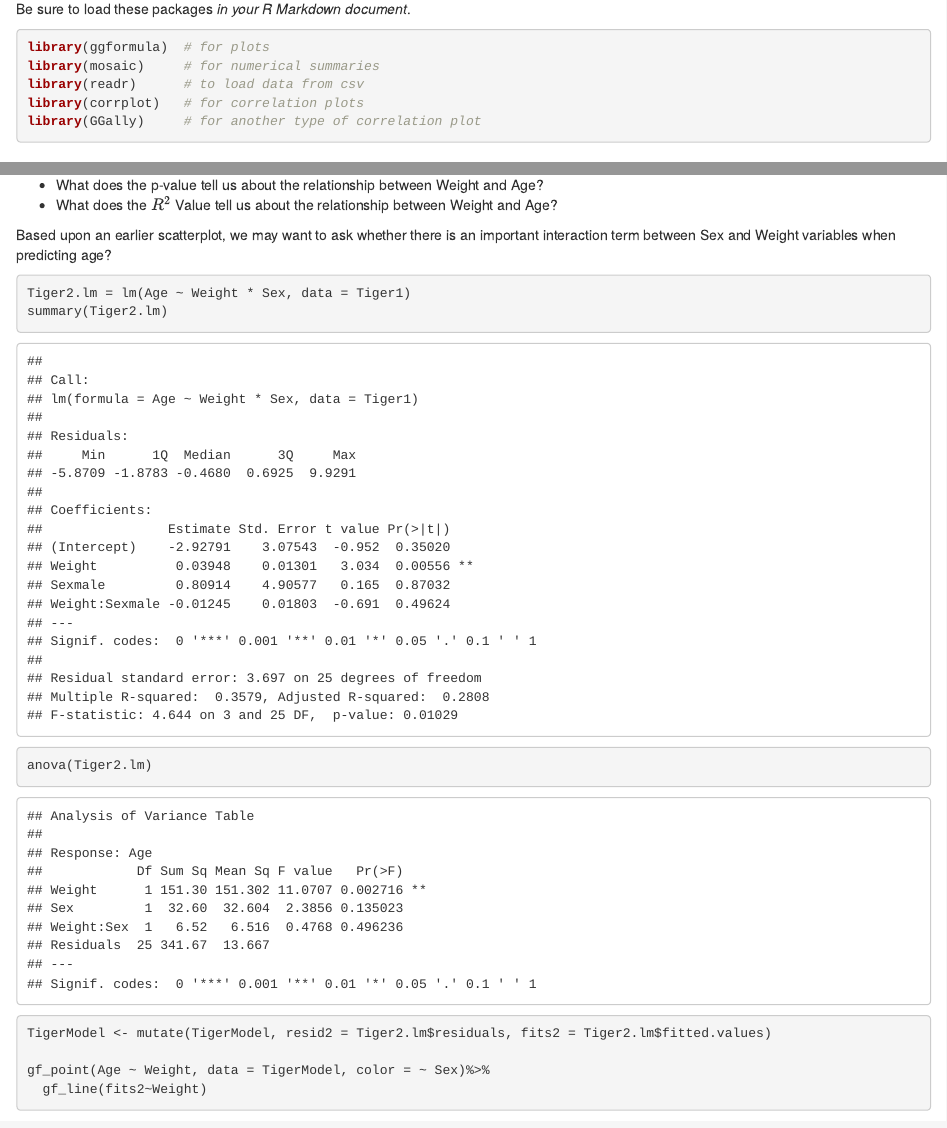
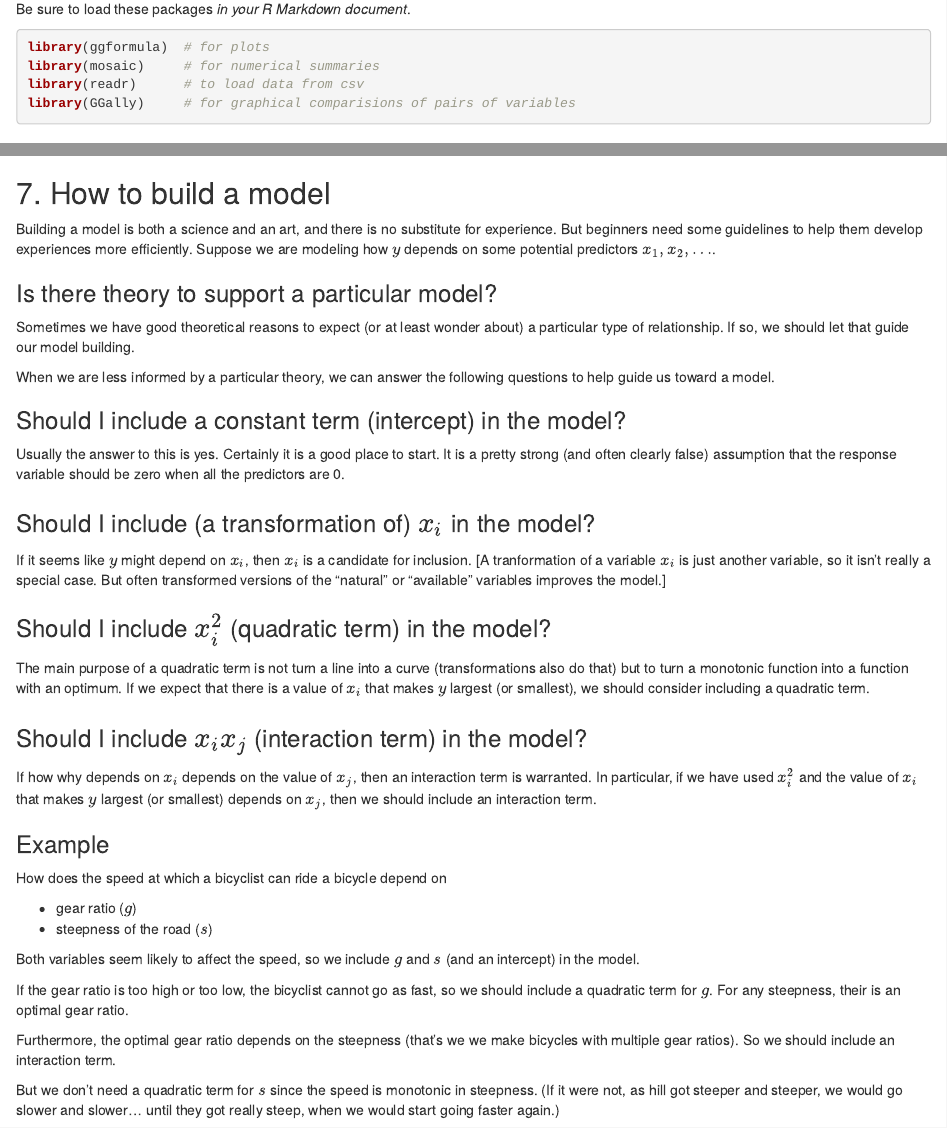
Before and after one commit to rpruim/JMM2019, an R Markdown document (docs/tigers/AmurTigerAge.Rmd): the page in a window 1100 px wide, from 570 px down, and a second part further down, joined at a grey line. Rendered offline with R 4.5, knitr and Pandoc, with nearby package versions; some code elsewhere in the file could not run offline; common packages that the code uses without loading them are loaded.

Commit message:
add some text about model creation

````diff
--- a/docs/tigers/AmurTigerAge.Rmd
+++ b/docs/tigers/AmurTigerAge.Rmd
@@ -43,8 +43,7 @@ Be sure to load these packages *in your R Markdown document*.
 library(ggformula)  # for plots
 library(mosaic)     # for numerical summaries
 library(readr)      # to load data from csv
-library(corrplot)   # for correlation plots
-library(GGally)     # for another type of correlation plot
+library(GGally)     # for graphical comparisions of pairs of variables
 ```
 
 ## Loading the data
@@ -247,3 +244,65 @@ author's use in their model?
 (Tiger's) age?
 6. How precisely would you expect to predict ages of lion's based on the model in
 the article?  How could you improve the precision of the model?
+
+
+## 7. How to build a model
+
+Building a model is both a science and an art, and there is no substitute for
+experience.  But beginners need some guidelines to help them develop experiences
+more efficiently.  Suppose we are modeling how $y$ depends on some potential
+predictors $x_1, x_2, \dots$.
+
+### Is there theory to support a particular model?
+
+Sometimes we have good theoretical reasons to expect (or at least wonder about)
+a particular type of relationship.  If so, we should let that guide our model
+building.
+
+When we are less informed by a particular theory, we can answer the following
+questions to help guide us toward a model.
+
+### Should I include a constant term (intercept) in the model?
+
+Usually the answer to this is yes.  Certainly it is a good place to start.
+It is a pretty strong (and often clearly false) assumption that the response
+variable should be zero when all the predictors are 0.
+
+### Should I include (a transformation of) $x_i$ in the model?
+
+If it seems like $y$ might depend on $x_i$, then $x_i$ is a candidate for
+inclusion.  [A tranformation of a variable $x_i$ is just another variable,
+so it isn't really a special case.  But often transformed versions of the
+"natural" or "available" variables improves the model.]
+
+### Should I include $x_i^2$ (quadratic term) in the model?
+
+The main purpose of a quadratic term is not turn a line into a curve (transformations also do that) but to turn a monotonic function into a function
+with an optimum.  If we expect that there is a value of $x_i$ that makes
+$y$ largest (or smallest), we should consider including a quadratic term.
+
+### Should I include $x_i x_j$ (interaction term) in the model?
+
+If how why depends on $x_i$ depends on the value of $x_j$, then an interaction
+term is warranted.  In particular, if we have used $x_i^2$ and the value of
+$x_i$ that makes $y$ largest (or smallest) depends on $x_j$, then we should
+include an interaction term.
+
+### Example
+
+How does the speed at which a bicyclist can ride a bicycle depend on
+
+  * gear ratio ($g$)
+  * steepness of the road ($s$)
+
+Both variables seem likely to affect the speed, so we include $g$ and $s$ (and an intercept) in the model.
+
+If the gear ratio is too high or too low, the bicyclist cannot go as fast, so we
+should include a quadratic term for $g$.  For any steepness, their is an optimal gear ratio.
+
+Furthermore, the optimal gear ratio depends on the steepness (that's we we make
+bicycles with multiple gear ratios).  So we should include an interaction term.
+
+But we don't need a quadratic term for $s$ since the speed is monotonic in
+steepness.  (If it were not, as hill got steeper and steeper, we would go slower
+and slower... until they got really steep, when we would start going faster again.)
````
Also changed, not shown: docs/tigers/AmurTigerAge.Rmd (2 more changed lines), 1 other file.
